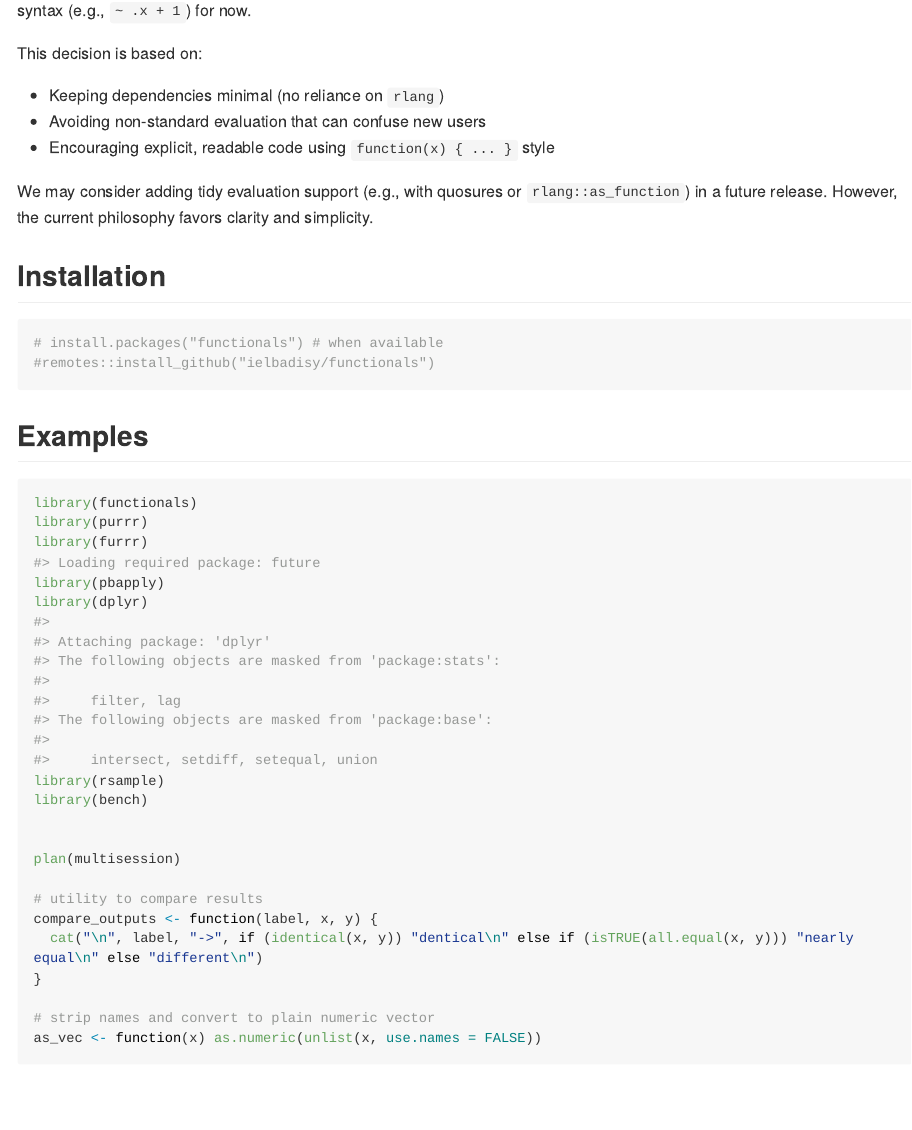
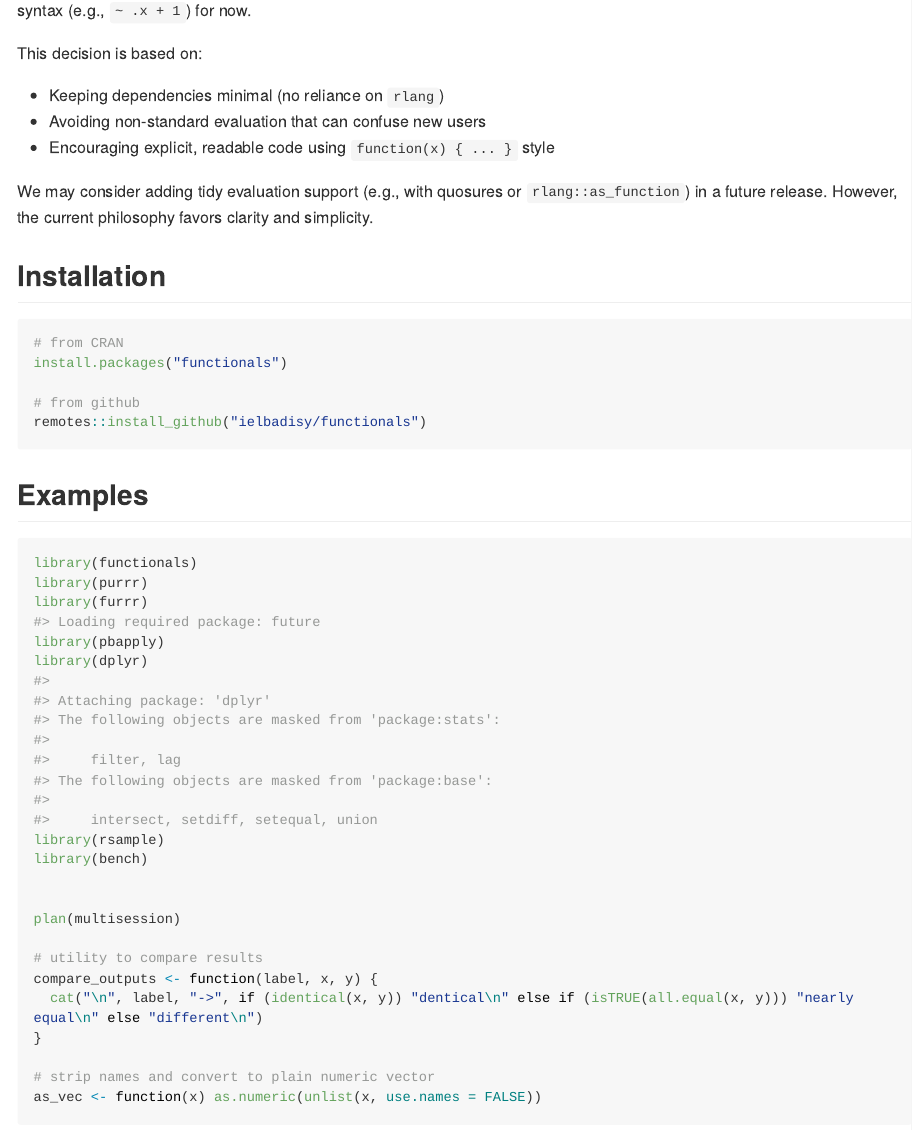
Before and after one commit to ielbadisy/functionals, an R Markdown document (README.Rmd): the page in a window 1100 px wide, from 2040 px down. The pictures show the output file README.html that the author committed with the source, opened offline; long lines of code are wrapped.

Commit message:
update the README (functionals is available on CRAN)

````diff
--- a/README.Rmd
+++ b/README.Rmd
@@ -73,9 +73,12 @@ We may consider adding tidy evaluation support (e.g., with quosures or `rlang::a
 
 ## Installation
 
-```{r}
-# install.packages("functionals") # when available
-#remotes::install_github("ielbadisy/functionals")
+```{r, eval=FALSE}
+# from CRAN
+install.packages("functionals")
+
+# from github
+remotes::install_github("ielbadisy/functionals")
 ```
 
 
````
Also changed, not shown: README.html, README.md.
